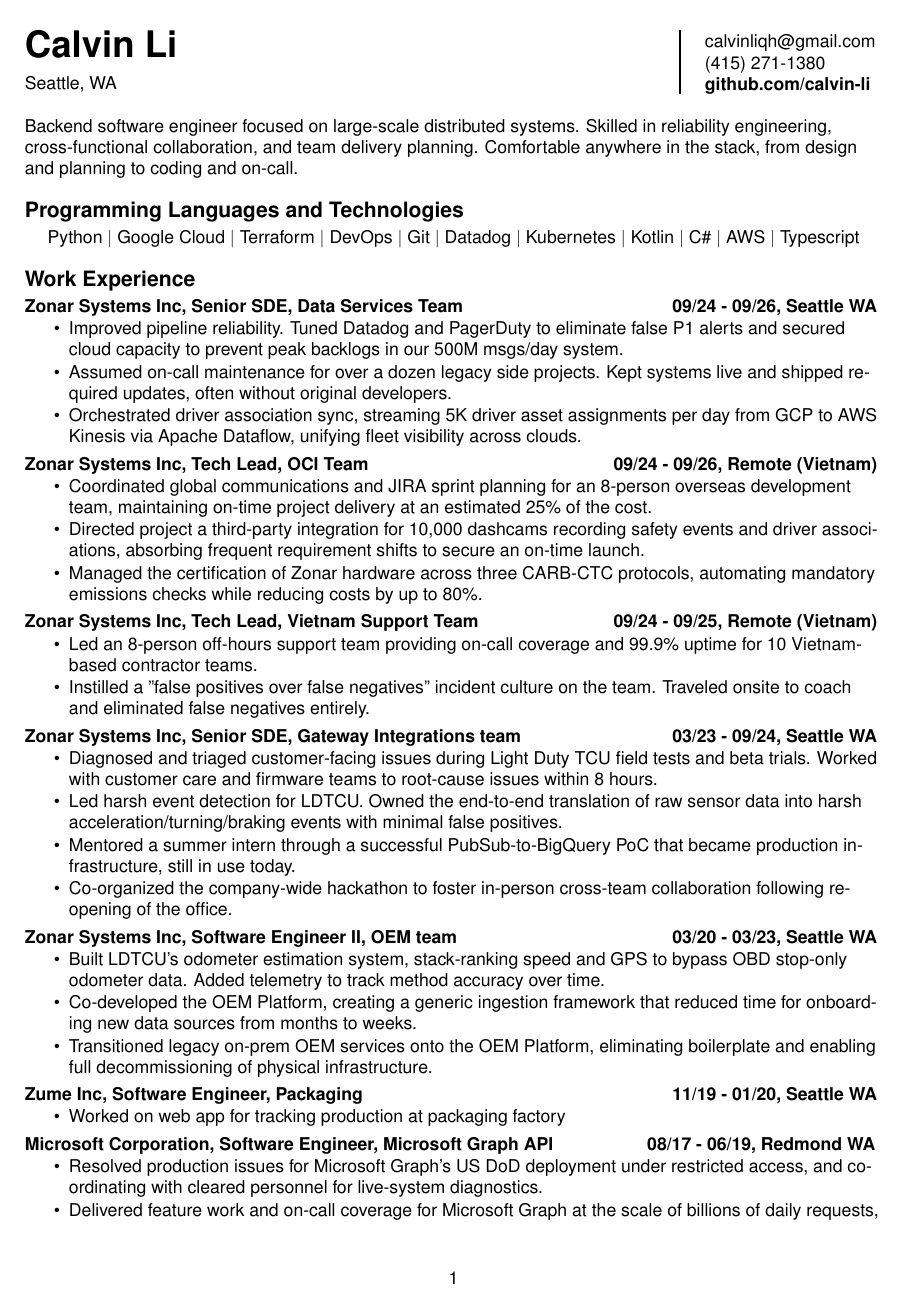
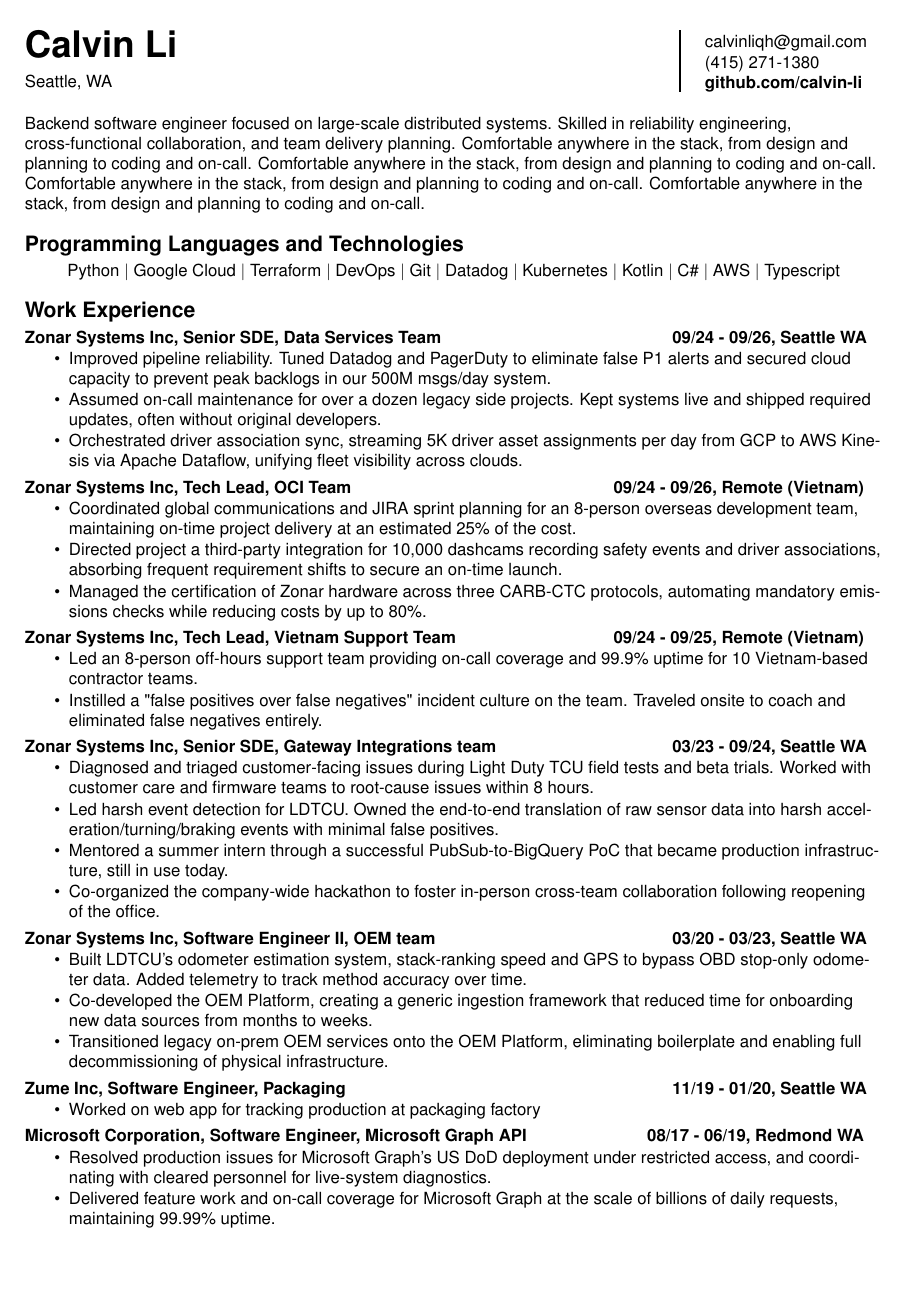
Before and after one commit to calvin-li/-resume-, a LaTeX CV (resume.tex): page 1 of 2. Compiled offline with pdfLaTeX.

Commit message:
font size change

```diff
--- a/resume.tex
+++ b/resume.tex
@@ -1,14 +1,18 @@
-\documentclass[10pt]{article}
+\documentclass[]{article}
 \renewcommand{\familydefault}{\sfdefault}
 \usepackage[papersize={8.5in,11in},top=2cm,bottom=2cm,left=2.25cm,right=2.25cm]{geometry}
+\usepackage[T1]{fontenc}
 \usepackage{helvet}
+\usepackage{anyfontsize}
 \usepackage[document]{ragged2e}
 \usepackage{paracol}
 \usepackage{multicol}
 \usepackage{enumitem}
+\pagenumbering{gobble}
 \setlist{topsep=0.3pt, itemsep=0.3pt, partopsep=0.3pt, parsep=0.3pt}
 
 \begin{document}
+\fontsize{9.5pt}{11.4pt}\selectfont
 \columnratio{0.75}\begin{paracol}{2}
 
     {\huge\textbf{Calvin Li}}
@@ -28,7 +32,7 @@
 \end{paracol}
 
 \bigskip
-Backend software engineer focused on large-scale distributed systems. Skilled in reliability engineering, \\cross-functional collaboration, and team delivery planning. Comfortable anywhere in the stack, from design and planning to coding and on-call.
+Backend software engineer focused on large-scale distributed systems. Skilled in reliability engineering, \\cross-functional collaboration, and team delivery planning. Comfortable anywhere in the stack, from design and planning to coding and on-call. Comfortable anywhere in the stack, from design and planning to coding and on-call. Comfortable anywhere in the stack, from design and planning to coding and on-call. Comfortable anywhere in the stack, from design and planning to coding and on-call.
 
 \bigskip
 {\large \textbf{Programming Languages and Technologies}}\\
```
Also changed, not shown: resume.pdf.
